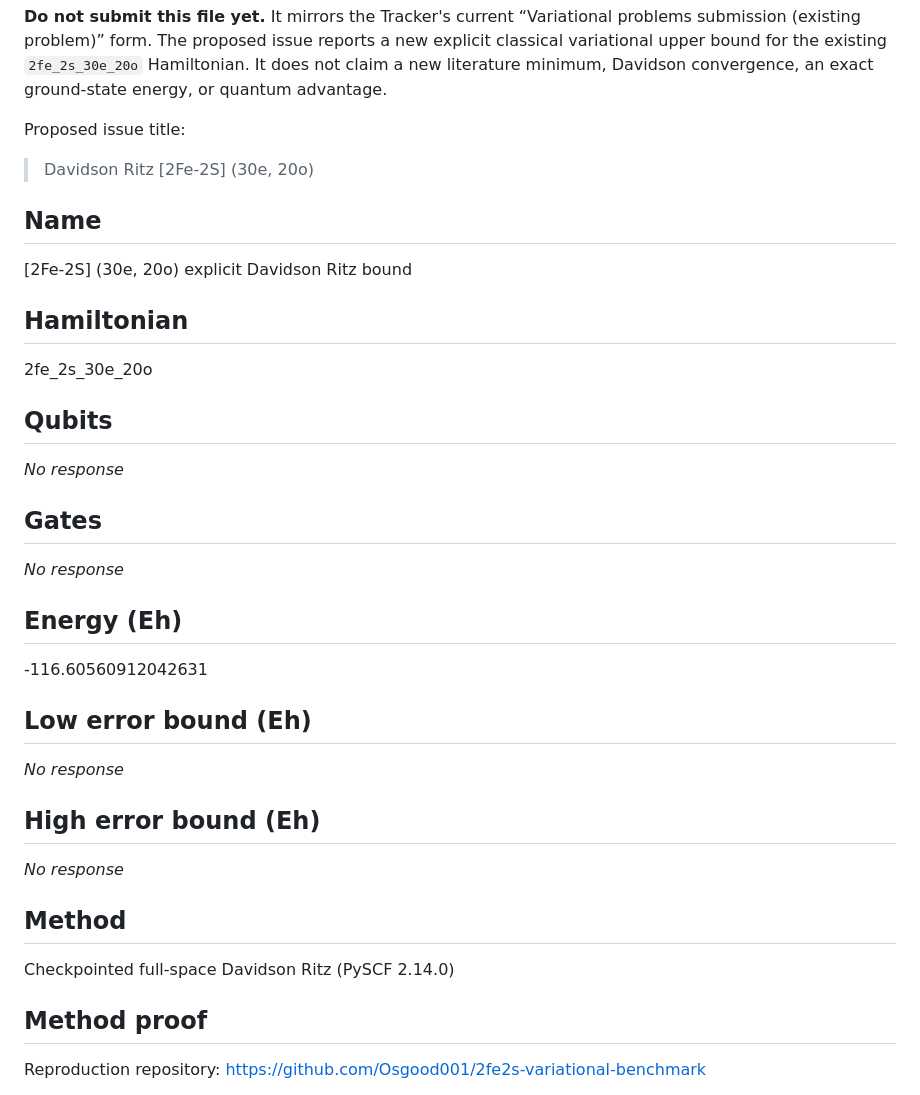
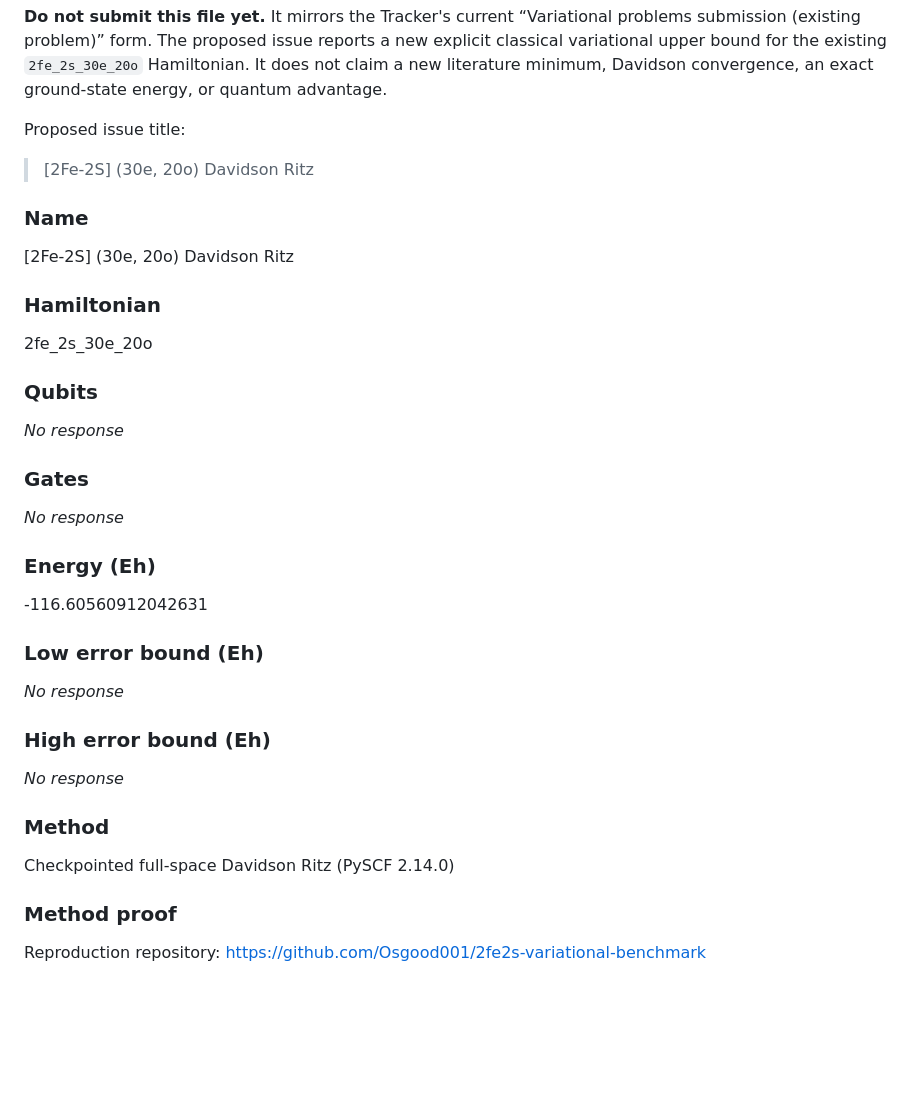
Before and after one commit to Osgood001/2fe2s-variational-benchmark, a Markdown page: variational-benchmark-issue-draft.md, the part around one of its changes. Drawn GitHub-style; blank space fills up the shorter version.

```diff
--- a/variational-benchmark-issue-draft.md
+++ b/variational-benchmark-issue-draft.md
@@ -8,41 +8,41 @@ Davidson convergence, an exact ground-state energy, or quantum advantage.
 
 Proposed issue title:
 
-> Davidson Ritz [2Fe-2S] (30e, 20o)
+> [2Fe-2S] (30e, 20o) Davidson Ritz
 
-## Name
+### Name
 
-[2Fe-2S] (30e, 20o) explicit Davidson Ritz bound
+[2Fe-2S] (30e, 20o) Davidson Ritz
 
-## Hamiltonian
+### Hamiltonian
 
 2fe_2s_30e_20o
 
-## Qubits
+### Qubits
 
 _No response_
 
-## Gates
+### Gates
 
 _No response_
 
-## Energy (Eh)
+### Energy (Eh)
 
 -116.60560912042631
 
-## Low error bound (Eh)
+### Low error bound (Eh)
 
 _No response_
 
-## High error bound (Eh)
+### High error bound (Eh)
 
 _No response_
 
-## Method
+### Method
 
 Checkpointed full-space Davidson Ritz (PySCF 2.14.0)
 
-## Method proof
+### Method proof
 
 Reproduction repository:
 https://github.com/Osgood001/2fe2s-variational-benchmark
```
Also changed, not shown: other parts of variational-benchmark-issue-draft.md (+13 -14 lines).
